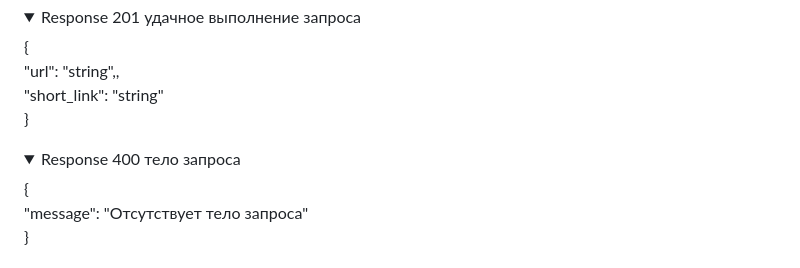
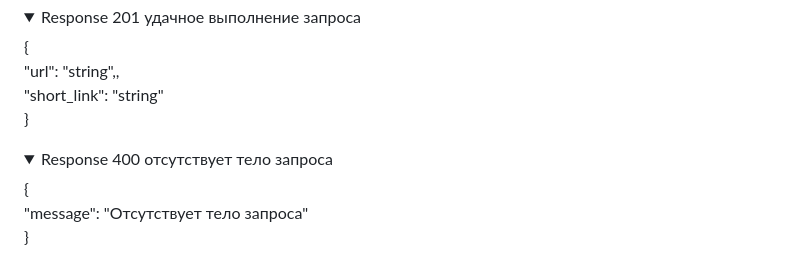
Before and after one commit to AtabekovaEkaterina/yacut, a Markdown page: README.md, the part around one of its changes. Rendered like a GitHub page; folded sections open.

Commit message:
Correcting errors in README.MD

```diff
--- a/README.md
+++ b/README.md
@@ -48,7 +49,7 @@ Yacat ассоциирует длинную пользовательскую с
     "short_link": "string"<br>
 }
 </details>
-<details><summary>Response 400 тело запроса</summary>
+<details><summary>Response 400 отсутствует тело запроса</summary>
 {<br>
     "message": "Отсутствует тело запроса"<br>
 }
```
Also changed, not shown: other parts of README.md (+3 -2 lines).
